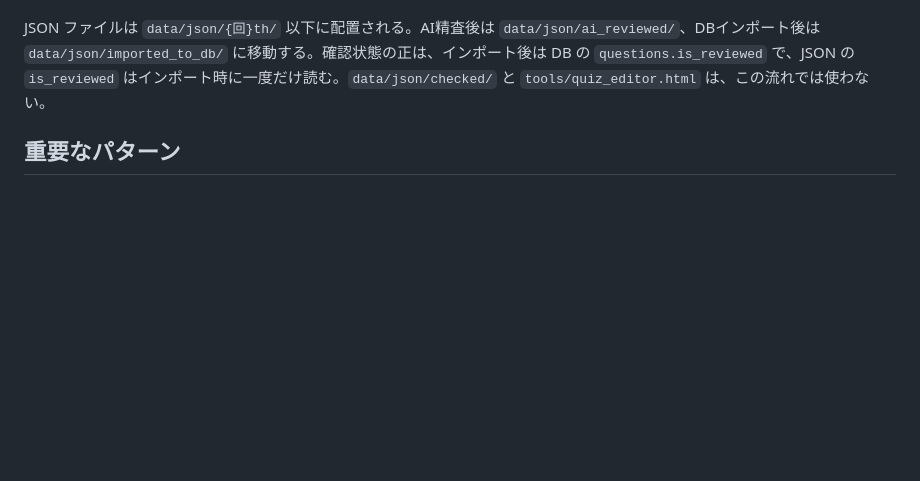
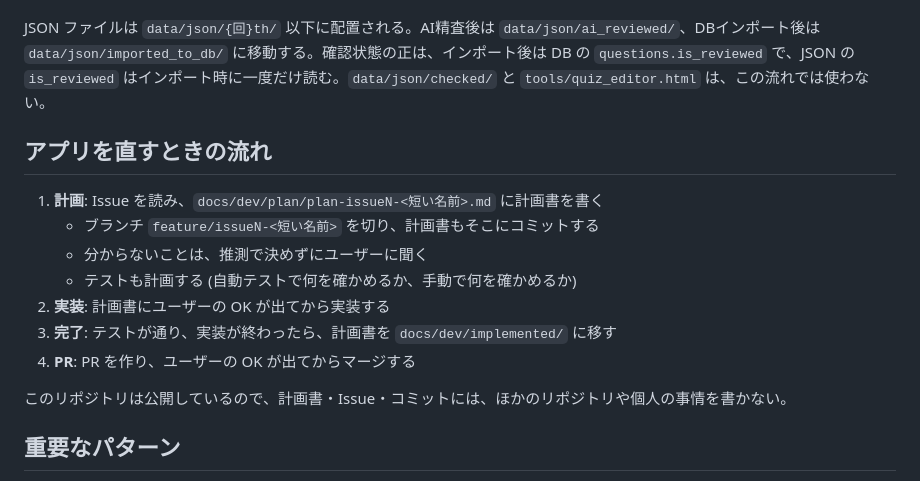
Before and after one commit to probono-a/shakaifukushi-quiz, a Markdown page: CLAUDE.md, the part around the change. GitHub-like rendering; blank space fills up the shorter version.

Commit message:
docs: アプリを直すときの流れ (計画 → 実装 → 完了 → PR) を CLAUDE.md に足す
Co-Authored-By: Claude Opus 5.5 <noreply@anthropic.com>

```diff
--- a/CLAUDE.md
+++ b/CLAUDE.md
@@ -90,6 +90,18 @@ data/           SQLite DB・PDF・JSON（すべて git 管理外）
 
 JSON ファイルは `data/json/{回}th/` 以下に配置される。AI精査後は `data/json/ai_reviewed/`、DBインポート後は `data/json/imported_to_db/` に移動する。確認状態の正は、インポート後は DB の `questions.is_reviewed` で、JSON の `is_reviewed` はインポート時に一度だけ読む。`data/json/checked/` と `tools/quiz_editor.html` は、この流れでは使わない。
 
+## アプリを直すときの流れ
+
+1. **計画**: Issue を読み、`docs/dev/plan/plan-issueN-<短い名前>.md` に計画書を書く
+   - ブランチ `feature/issueN-<短い名前>` を切り、計画書もそこにコミットする
+   - 分からないことは、推測で決めずにユーザーに聞く
+   - テストも計画する (自動テストで何を確かめるか、手動で何を確かめるか)
+2. **実装**: 計画書にユーザーの OK が出てから実装する
+3. **完了**: テストが通り、実装が終わったら、計画書を `docs/dev/implemented/` に移す
+4. **PR**: PR を作り、ユーザーの OK が出てからマージする
+
+このリポジトリは公開しているので、計画書・Issue・コミットには、ほかのリポジトリや個人の事情を書かない。
+
 ## 重要なパターン
 
 - **科目マッピングは常に必要**: 問題レコードには旧カリキュラムの科目名が格納されている。フロントエンド向けのクエリはすべて `subject_mapping` を JOIN し、新旧カリキュラムの科目を統一表示する必要がある。
```
